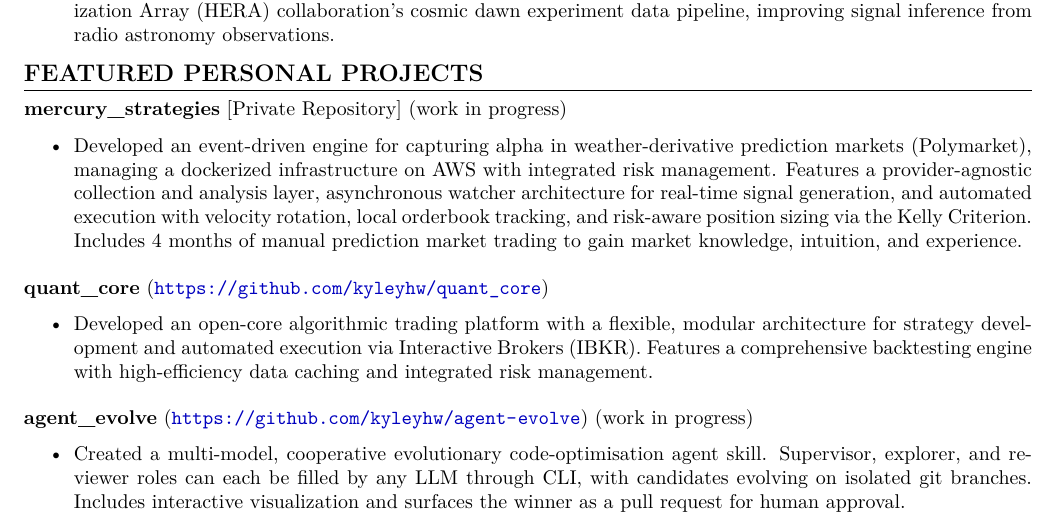
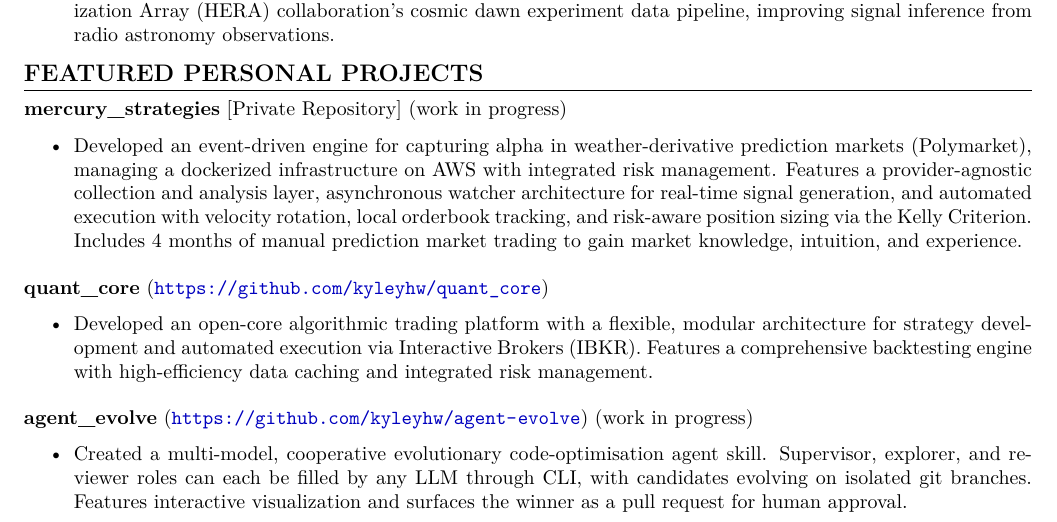
Before and after one commit to kyleyhw/kyle_wong_cv, a LaTeX document (main.tex): part of page 1 of 2, cut so that both start at the same text. Compiled offline with pdfLaTeX.

Commit message:
Use 'Features' instead of 'Includes' in agent_evolve description

```diff
--- a/main.tex
+++ b/main.tex
@@ -169,7 +169,7 @@ Supervised by Prof. Adrian Liu at the Trottier Space Institute (formerly McGill
 \end{itemize}}
 \industryversion{\textbf{agent\_evolve} (\url{https://github.com/kyleyhw/agent-evolve}) (work in progress)
 \begin{itemize}
-    \item Created a multi-model, cooperative evolutionary code-optimisation agent skill. Supervisor, explorer, and reviewer roles can each be filled by any LLM through CLI, with candidates evolving on isolated git branches. Includes interactive visualization and surfaces the winner as a pull request for human approval.
+    \item Created a multi-model, cooperative evolutionary code-optimisation agent skill. Supervisor, explorer, and reviewer roles can each be filled by any LLM through CLI, with candidates evolving on isolated git branches. Features interactive visualization and surfaces the winner as a pull request for human approval.
 \end{itemize}}
 }
 
```
Also changed, not shown: kyle_wong_cv_apr_2026_industry.pdf.
